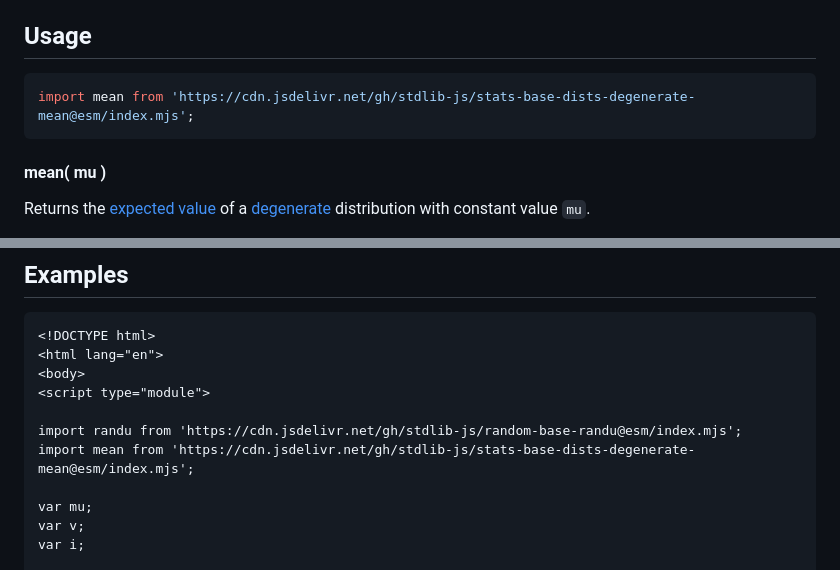
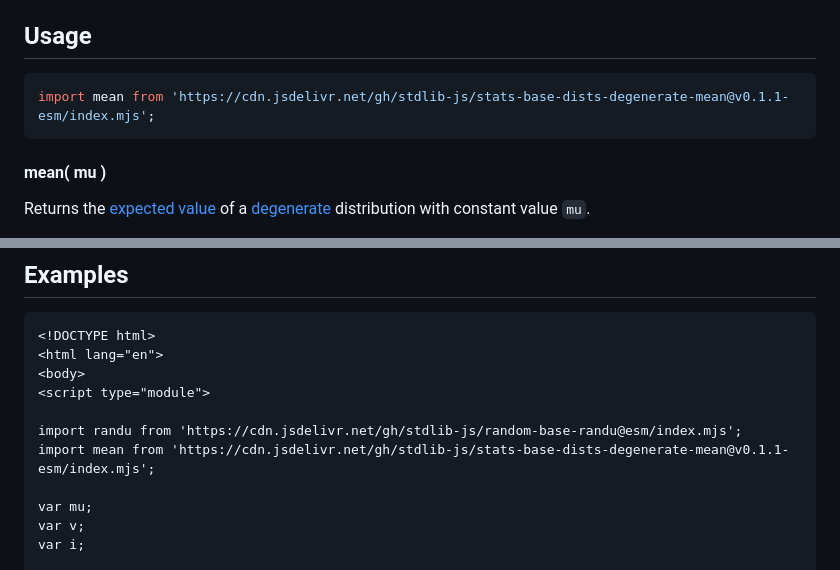
Before and after one commit to stdlib-js/stats-base-dists-degenerate-mean, a Markdown page: README.md, 2 parts joined by grey strips. Rendered like a GitHub page.

Commit message:
Update README.md for ESM bundle v0.1.1

````diff
--- a/README.md
+++ b/README.md
@@ -69,7 +69,7 @@ where `μ` is the constant value of the distribution.
 ## Usage
 
 ```javascript
-import mean from 'https://cdn.jsdelivr.net/gh/stdlib-js/stats-base-dists-degenerate-mean@esm/index.mjs';
+import mean from 'https://cdn.jsdelivr.net/gh/stdlib-js/stats-base-dists-degenerate-mean@v0.1.1-esm/index.mjs';
 ```
 
 #### mean( mu )
@@ -111,7 +111,7 @@ v = mean( -0.5 );
 <script type="module">
 
 import randu from 'https://cdn.jsdelivr.net/gh/stdlib-js/random-base-randu@esm/index.mjs';
-import mean from 'https://cdn.jsdelivr.net/gh/stdlib-js/stats-base-dists-degenerate-mean@esm/index.mjs';
+import mean from 'https://cdn.jsdelivr.net/gh/stdlib-js/stats-base-dists-degenerate-mean@v0.1.1-esm/index.mjs';
 
 var mu;
 var v;
````
